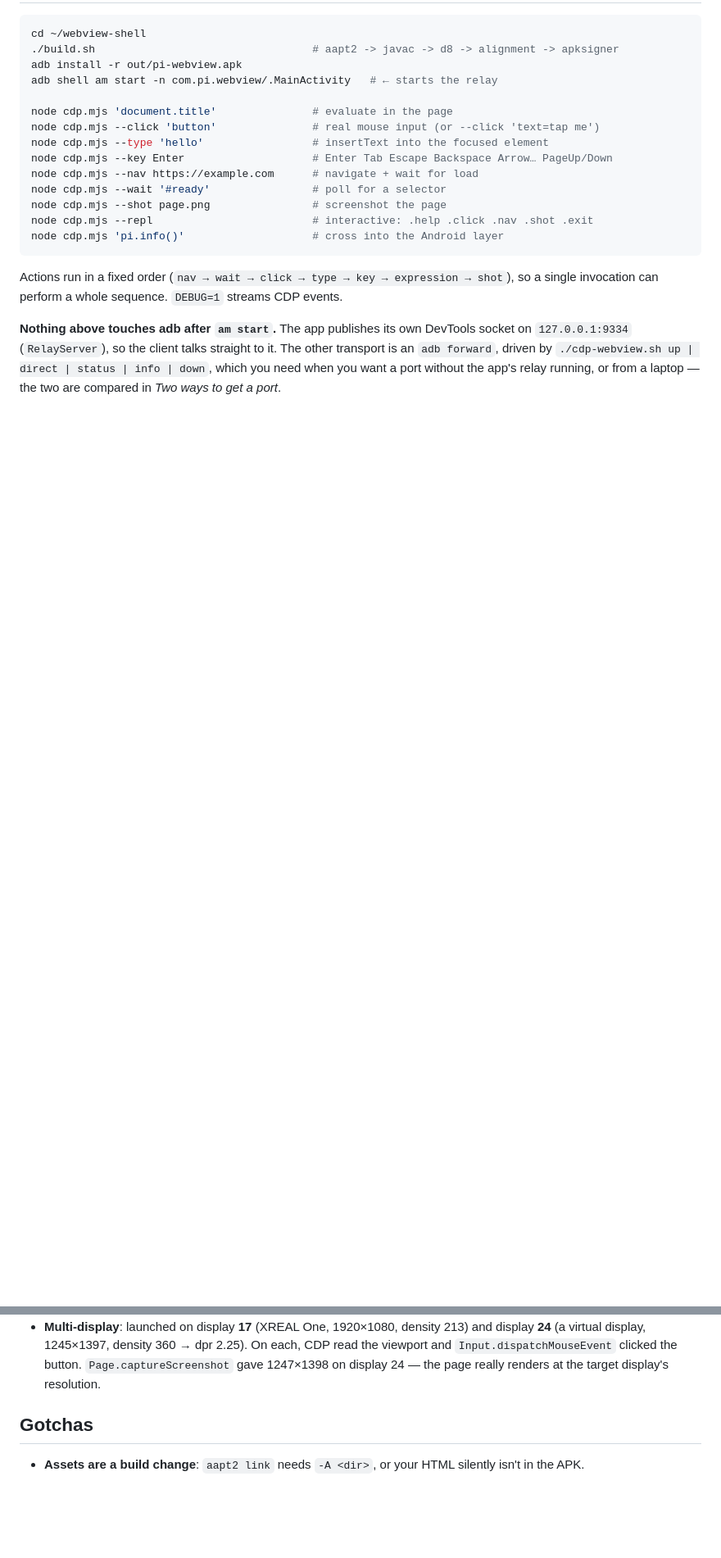
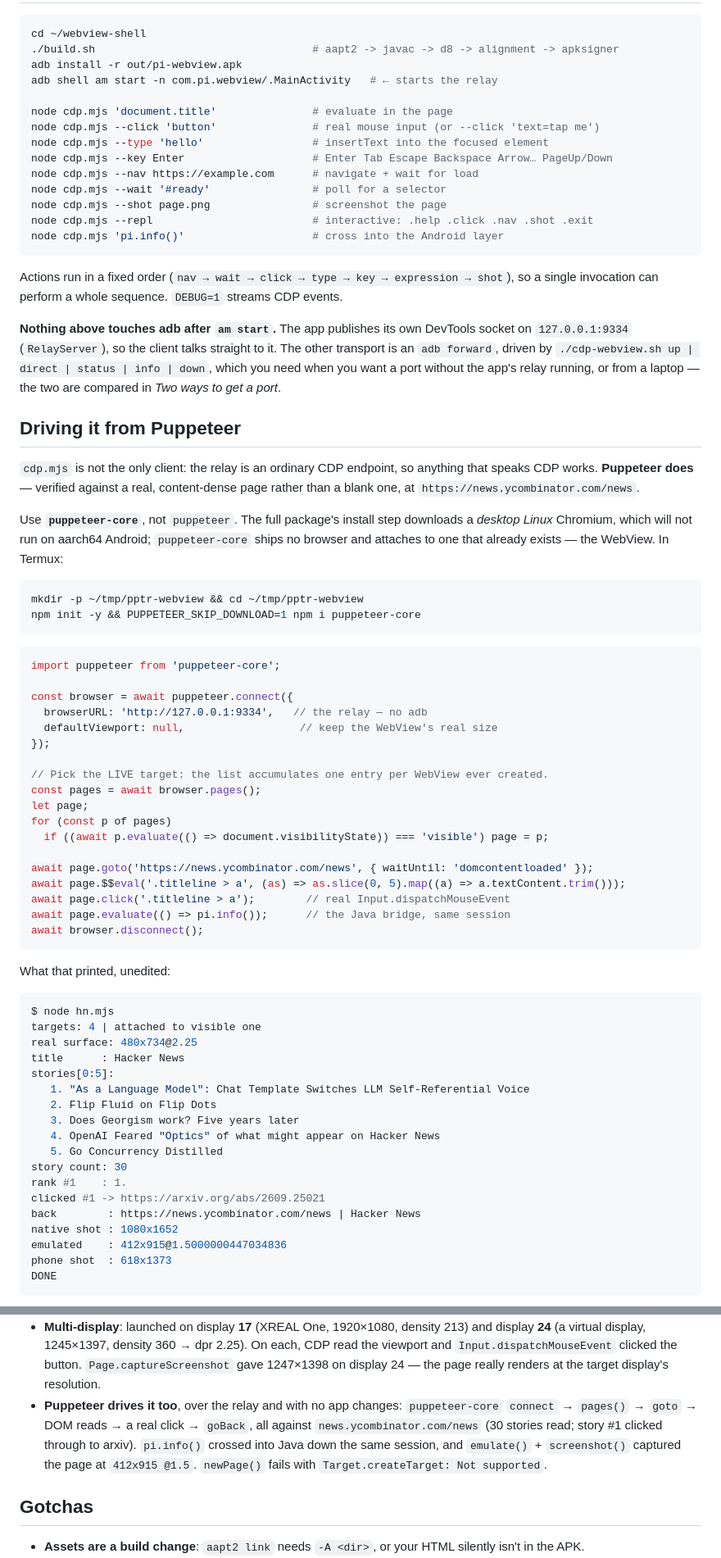
Before and after one commit to copongcopong/android-webview-cdp, a Markdown page: README.md, 2 parts joined by grey strips. Shown: that part at 82% size. GitHub-like rendering; blank space fills up the shorter version.

Commit message:
docs: driving the shell from Puppeteer, verified against Hacker News
Add a section for the other CDP client: puppeteer-core (not puppeteer,
whose install downloads a desktop Linux Chromium) connecting to the relay
on 9334. Verified end to end against news.ycombinator.com/news — DOM
reads, a real link click, goBack, pi.info() into Java, emulate and
screenshot. Records the traps: newPage() is Target.createTarget: Not
supported, pages()[0] may be the hidden leftover, screenshots are
unclamped so an oversized emulated viewport repeats the page (raw CDP
does the same — it is the WebView, not puppeteer), and prefer disconnect
over close. Adds the phone-viewport capture as evidence.

````diff
--- a/README.md
+++ b/README.md
@@ -380,3 +380,63 @@ so a single invocation can perform a whole sequence. `DEBUG=1` streams CDP event
 `adb forward`, driven by `./cdp-webview.sh up | direct | status | info | down`, which you need
 when you want a port without the app's relay running, or from a laptop — the two are compared in
 *Two ways to get a port*.
+
+## Driving it from Puppeteer
+
+`cdp.mjs` is not the only client: the relay is an ordinary CDP endpoint, so anything that speaks
+CDP works. **Puppeteer does** — verified against a real, content-dense page rather than a blank
+one, at `https://news.ycombinator.com/news`.
+
+Use **`puppeteer-core`**, not `puppeteer`. The full package's install step downloads a *desktop
+Linux* Chromium, which will not run on aarch64 Android; `puppeteer-core` ships no browser and
+attaches to one that already exists — the WebView. In Termux:
+
+```bash
+mkdir -p ~/tmp/pptr-webview && cd ~/tmp/pptr-webview
+npm init -y && PUPPETEER_SKIP_DOWNLOAD=1 npm i puppeteer-core
+```
+
+```js
+import puppeteer from 'puppeteer-core';
+
+const browser = await puppeteer.connect({
+  browserURL: 'http://127.0.0.1:9334',   // the relay — no adb
+  defaultViewport: null,                  // keep the WebView's real size
+});
+
+// Pick the LIVE target: the list accumulates one entry per WebView ever created.
+const pages = await browser.pages();
+let page;
+for (const p of pages)
+  if ((await p.evaluate(() => document.visibilityState)) === 'visible') page = p;
+
+await page.goto('https://news.ycombinator.com/news', { waitUntil: 'domcontentloaded' });
+await page.$$eval('.titleline > a', (as) => as.slice(0, 5).map((a) => a.textContent.trim()));
+await page.click('.titleline > a');        // real Input.dispatchMouseEvent
+await page.evaluate(() => pi.info());      // the Java bridge, same session
+await browser.disconnect();
+```
+
+What that printed, unedited:
+
+```console
+$ node hn.mjs
+targets: 4 | attached to visible one
+real surface: 480x734@2.25
+title      : Hacker News
+stories[0:5]:
+   1. "As a Language Model": Chat Template Switches LLM Self-Referential Voice
+   2. Flip Fluid on Flip Dots
+   3. Does Georgism work? Five years later
+   4. OpenAI Feared "Optics" of what might appear on Hacker News
+   5. Go Concurrency Distilled
+story count: 30
+rank #1    : 1.
+clicked #1 -> https://arxiv.org/abs/2609.25021
+back        : https://news.ycombinator.com/news | Hacker News
+native shot : 1080x1652
+emulated    : 412x915@1.5000000447034836
+phone shot  : 618x1373
+DONE
+```
+
@@ -807,6 +895,12 @@ can be off entirely. The relay is bound per *process*, so an Activity recreation
   CDP read the viewport and `Input.dispatchMouseEvent` clicked the button.
   `Page.captureScreenshot` gave 1247×1398 on display 24 — the page really renders at
   the target display's resolution.
+- **Puppeteer drives it too**, over the relay and with no app changes: `puppeteer-core`
+  `connect` → `pages()` → `goto` → DOM reads → a real click → `goBack`, all against
+  `news.ycombinator.com/news` (30 stories read; story #1 clicked through to arxiv).
+  `pi.info()` crossed into Java down the same session, and `emulate()` + `screenshot()`
+  captured the page at `412x915 @1.5`. `newPage()` fails with
+  `Target.createTarget: Not supported`.
 
 ## Gotchas
 
````
Also changed, not shown: other parts of README.md (+28 -0 lines), docs/img/hn-puppeteer-native.png (added), docs/img/hn-puppeteer-phone.png (added).
